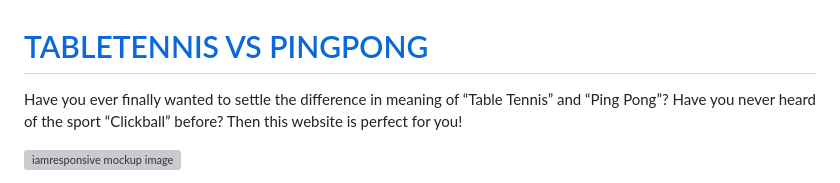
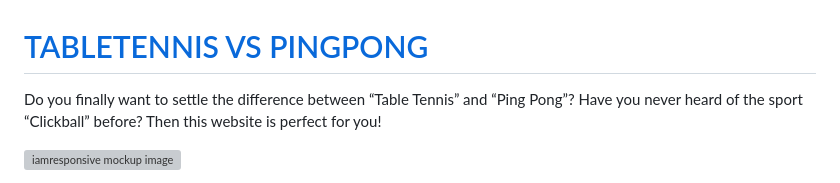
Before and after one commit to benschaf/tabletennis-vs-pingpong, a Markdown page: README.md, the part around the change. Rendered like a GitHub page; grey boxes are pictures that could not be loaded.

Commit message:
doc: adapt intro statement to readme

```diff
--- a/README.md
+++ b/README.md
@@ -1,6 +1,6 @@
 # [TABLETENNIS VS PINGPONG](https://benschaf.github.io/tabletennis-vs-pingpong)
 
-Have you ever finally wanted to settle the difference in meaning of “Table Tennis” and “Ping Pong”? Have you never heard of the sport “Clickball” before? Then this website is perfect for you!
+Do you finally want to settle the difference between “Table Tennis” and “Ping Pong”? Have you never heard of the sport “Clickball” before? Then this website is perfect for you!
 
 ![iamresponsive mockup image](documentation/images/mockup.png)
 
```
